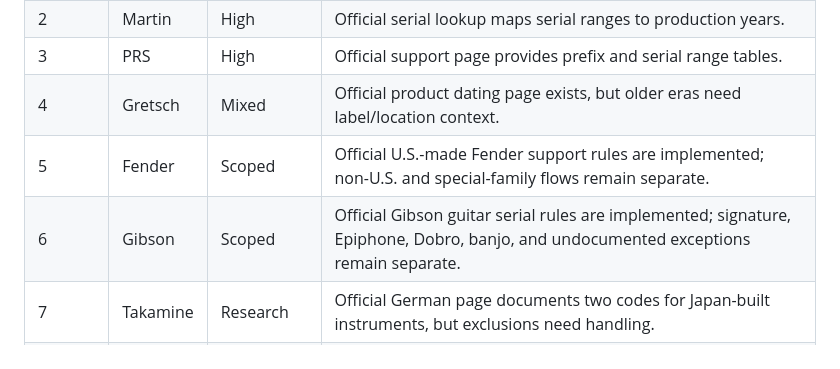
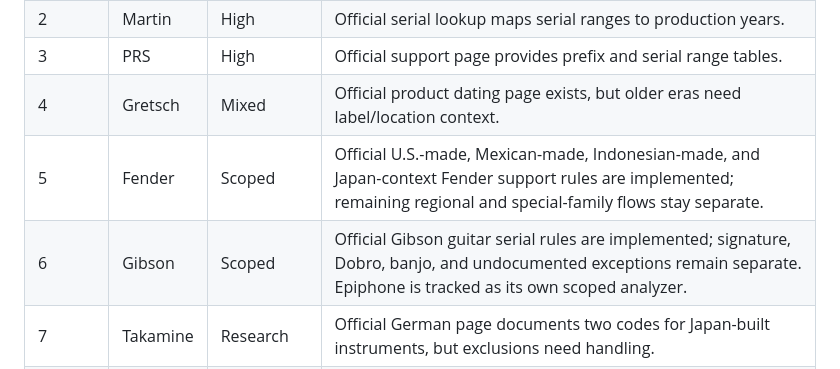
Before and after one commit to fugamante/amg-decoder, a Markdown page: brand-research-slice-001.md, the part around the change. Drawn GitHub-style.

```diff
--- a/brand-research-slice-001.md
+++ b/brand-research-slice-001.md
@@ -14,8 +14,8 @@ Research rule: prefer official manufacturer support pages. Use community or thir
 | 2 | Martin | High | Official serial lookup maps serial ranges to production years. |
 | 3 | PRS | High | Official support page provides prefix and serial range tables. |
 | 4 | Gretsch | Mixed | Official product dating page exists, but older eras need label/location context. |
-| 5 | Fender | Scoped | Official U.S.-made Fender support rules are implemented; non-U.S. and special-family flows remain separate. |
-| 6 | Gibson | Scoped | Official Gibson guitar serial rules are implemented; signature, Epiphone, Dobro, banjo, and undocumented exceptions remain separate. |
+| 5 | Fender | Scoped | Official U.S.-made, Mexican-made, Indonesian-made, and Japan-context Fender support rules are implemented; remaining regional and special-family flows stay separate. |
+| 6 | Gibson | Scoped | Official Gibson guitar serial rules are implemented; signature, Dobro, banjo, and undocumented exceptions remain separate. Epiphone is tracked as its own scoped analyzer. |
 | 7 | Takamine | Research | Official German page documents two codes for Japan-built instruments, but exclusions need handling. |
 | 8 | Epiphone | Scoped | Gibson official page covers scoped Epiphone guitar formats; factory-name mapping remains excluded. |
 | 9 | Ibanez | Research | Strong community reference, but no single unified official format. |
```
Also changed, not shown: docs/apple-platform-readiness.md (+1 -1 lines), serial-analyzer-roadmap.md (+1 -1 lines).
